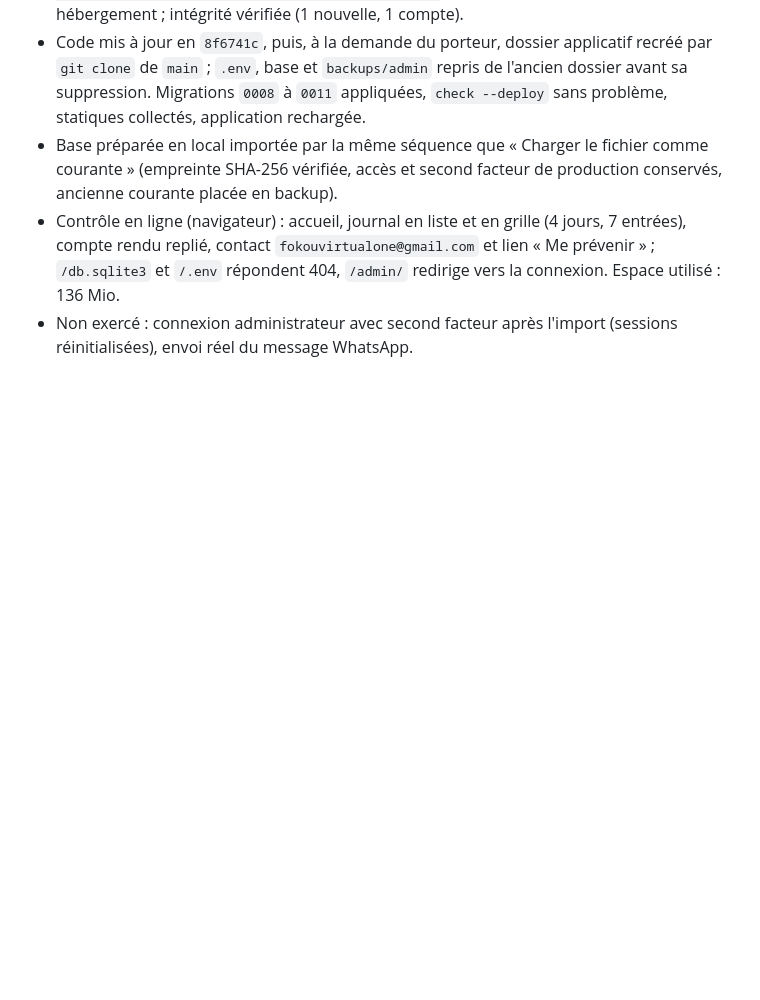
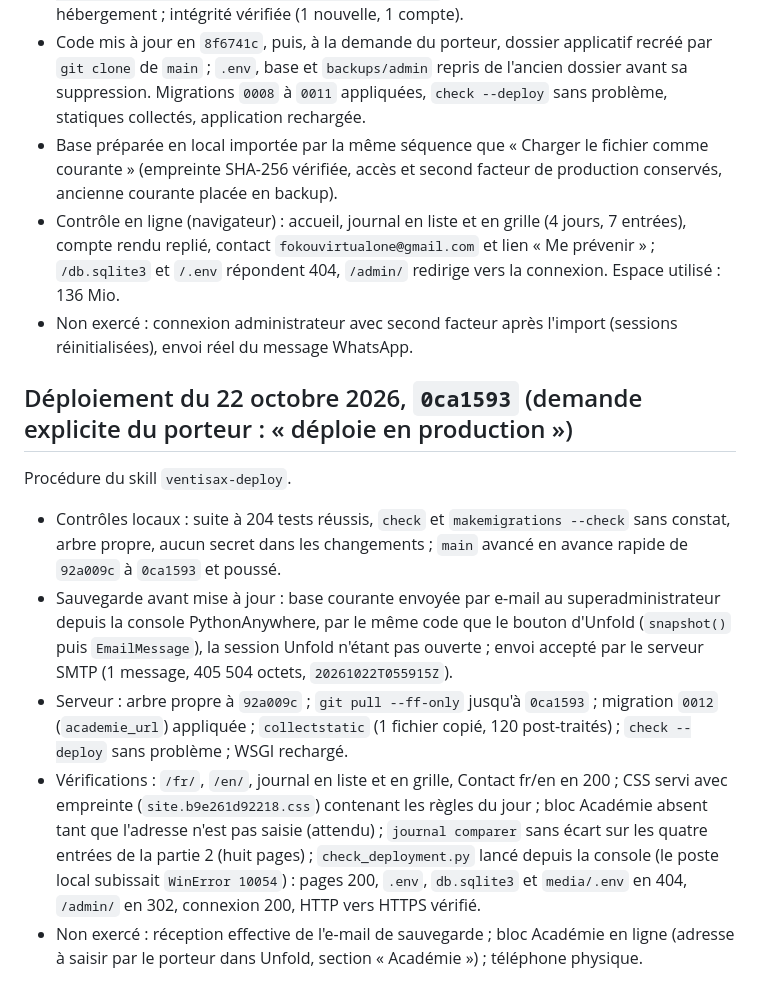
Before and after one commit to fokouarnaud/ventisax, a Markdown page: docs/deploiement-pythonanywhere.md, the part around the change. Drawn GitHub-style; blank space fills up the shorter version.

Commit message:
docs(deploy): record the 22 October 2026 deployment of 0ca1593
Co-Authored-By: Claude Opus 5.5 <noreply@anthropic.com>

```diff
--- a/docs/deploiement-pythonanywhere.md
+++ b/docs/deploiement-pythonanywhere.md
@@ -190,3 +190,23 @@ n'a été constaté lors de ce recontrôle.
 - Base préparée en local importée par la même séquence que « Charger le fichier comme courante » (empreinte SHA-256 vérifiée, accès et second facteur de production conservés, ancienne courante placée en backup).
 - Contrôle en ligne (navigateur) : accueil, journal en liste et en grille (4 jours, 7 entrées), compte rendu replié, contact `fokouvirtualone@gmail.com` et lien « Me prévenir » ; `/db.sqlite3` et `/.env` répondent 404, `/admin/` redirige vers la connexion. Espace utilisé : 136 Mio.
 - Non exercé : connexion administrateur avec second facteur après l'import (sessions réinitialisées), envoi réel du message WhatsApp.
+
+## Déploiement du 22 octobre 2026, `0ca1593` (demande explicite du porteur : « déploie en production »)
+
+Procédure du skill `ventisax-deploy`.
+
+- Contrôles locaux : suite à 204 tests réussis, `check` et `makemigrations --check` sans constat, arbre propre,
+  aucun secret dans les changements ; `main` avancé en avance rapide de `92a009c` à `0ca1593` et poussé.
+- Sauvegarde avant mise à jour : base courante envoyée par e-mail au superadministrateur depuis la console
+  PythonAnywhere, par le même code que le bouton d'Unfold (`snapshot()` puis `EmailMessage`), la session Unfold
+  n'étant pas ouverte ; envoi accepté par le serveur SMTP (1 message, 405 504 octets, `20261022T055915Z`).
+- Serveur : arbre propre à `92a009c` ; `git pull --ff-only` jusqu'à `0ca1593` ; migration `0012`
+  (`academie_url`) appliquée ; `collectstatic` (1 fichier copié, 120 post-traités) ; `check --deploy` sans
+  problème ; WSGI rechargé.
+- Vérifications : `/fr/`, `/en/`, journal en liste et en grille, Contact fr/en en 200 ; CSS servi avec empreinte
+  (`site.b9e261d92218.css`) contenant les règles du jour ; bloc Académie absent tant que l'adresse n'est pas saisie
+  (attendu) ; `journal comparer` sans écart sur les quatre entrées de la partie 2 (huit pages) ;
+  `check_deployment.py` lancé depuis la console (le poste local subissait `WinError 10054`) : pages 200, `.env`,
+  `db.sqlite3` et `media/.env` en 404, `/admin/` en 302, connexion 200, HTTP vers HTTPS vérifié.
+- Non exercé : réception effective de l'e-mail de sauvegarde ; bloc Académie en ligne (adresse à saisir par le
+  porteur dans Unfold, section « Académie ») ; téléphone physique.
```
Also changed, not shown: CLAUDE.md (+1 -1 lines).
